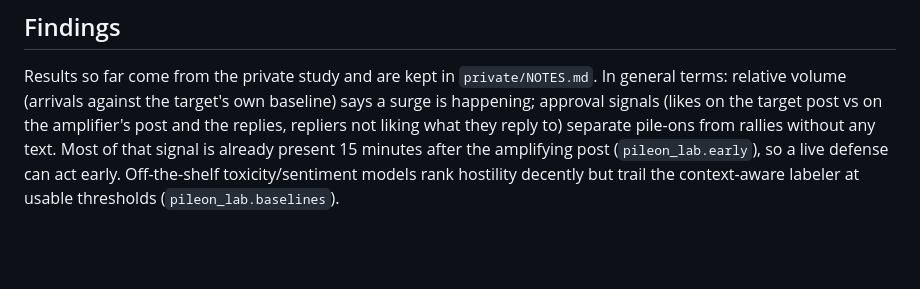
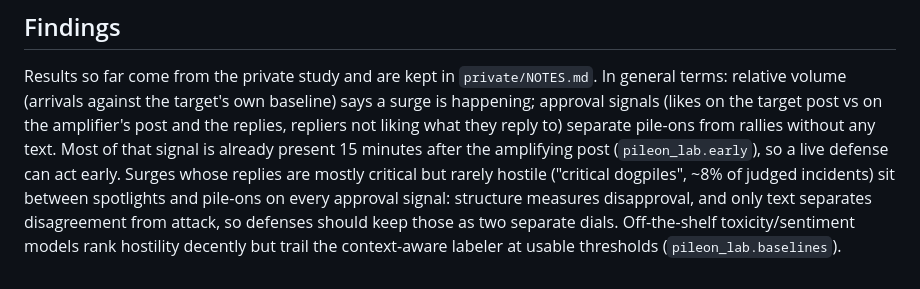
Before and after one commit to Iteratrix/pileon, a Markdown page: CLAUDE.md, the part around the change. Drawn GitHub-style; blank space fills up the shorter version.

Commit message:
Note critical dogpiles: structure measures disapproval, text measures hostility
Co-Authored-By: Claude Opus 5.5 <noreply@anthropic.com>
Claude-Session: https://claude.ai/code/session_017nD1mcP3YWJ7DjxQZBAtHU

```diff
--- a/CLAUDE.md
+++ b/CLAUDE.md
@@ -263,6 +263,10 @@ target's own baseline) says a surge is happening; approval signals (likes on
 the target post vs on the amplifier's post and the replies, repliers not
 liking what they reply to) separate pile-ons from rallies without any text.
 Most of that signal is already present 15 minutes after the amplifying post
-(`pileon_lab.early`), so a live defense can act early. Off-the-shelf
+(`pileon_lab.early`), so a live defense can act early. Surges whose replies
+are mostly critical but rarely hostile ("critical dogpiles", ~8% of judged
+incidents) sit between spotlights and pile-ons on every approval signal:
+structure measures disapproval, and only text separates disagreement from
+attack, so defenses should keep those as two separate dials. Off-the-shelf
 toxicity/sentiment models rank hostility decently but trail the
 context-aware labeler at usable thresholds (`pileon_lab.baselines`).
```
